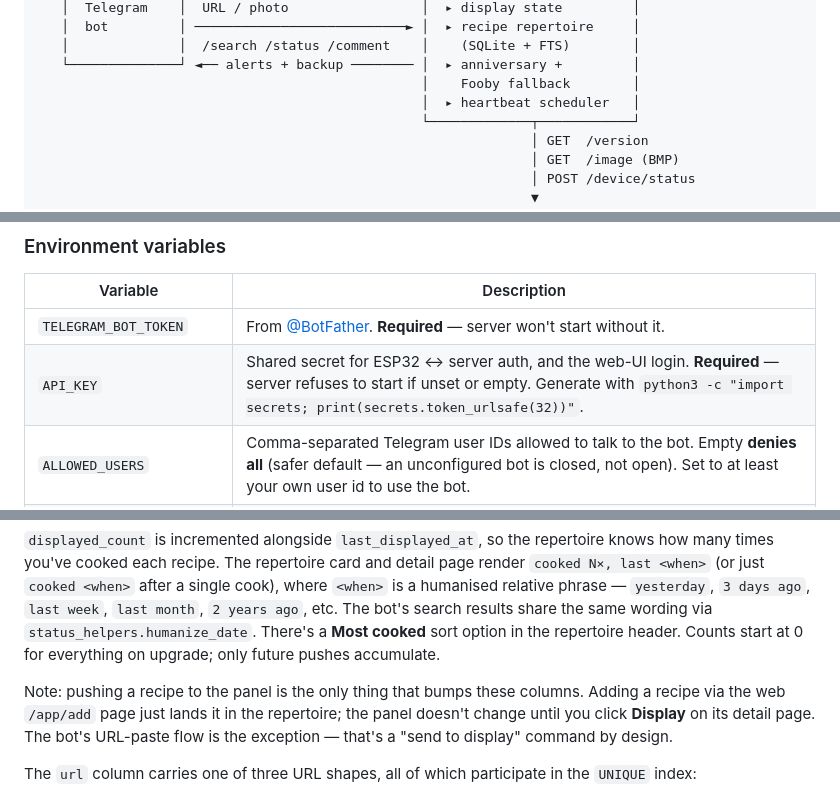
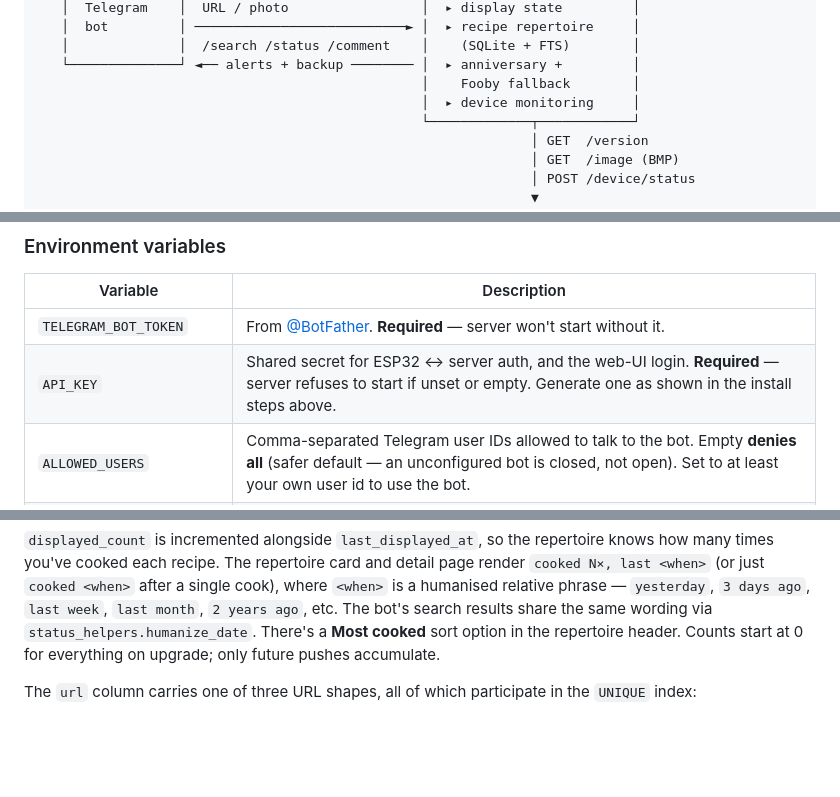
Before and after one commit to sploutchy/ePepper, a Markdown page: README.md, 3 parts joined by grey strips. Rendered like a GitHub page; blank space fills up the shorter version.

```diff
--- a/README.md
+++ b/README.md
@@ -17,7 +17,7 @@ on their anniversary.
    │              │  /search /status /comment    │    (SQLite + FTS)        │
    └──────────────┘ ◄── alerts + backup ──────── │  ▸ anniversary +         │
                                                  │    Fooby fallback        │
-                                                 │  ▸ heartbeat scheduler   │
+                                                 │  ▸ device monitoring     │
                                                  └─────────────┬────────────┘
                                                                │ GET  /version
                                                                │ GET  /image (BMP)
@@ -249,7 +248,7 @@ and the daily timer touch the network. See [On-device page cache](#on-device-pag
 | Variable | Description |
 |---|---|
 | `TELEGRAM_BOT_TOKEN` | From [@BotFather](https://t.me/BotFather). **Required** — server won't start without it. |
-| `API_KEY` | Shared secret for ESP32 ↔ server auth, and the web-UI login. **Required** — server refuses to start if unset or empty. Generate with `python3 -c "import secrets; print(secrets.token_urlsafe(32))"`. |
+| `API_KEY` | Shared secret for ESP32 ↔ server auth, and the web-UI login. **Required** — server refuses to start if unset or empty. Generate one as shown in the install steps above. |
 | `ALLOWED_USERS` | Comma-separated Telegram user IDs allowed to talk to the bot. Empty **denies all** (safer default — an unconfigured bot is closed, not open). Set to at least your own user id to use the bot. |
 | `API_PORT` | Server port (default: `8080`). |
 | `PHOTO_MAX_MB` | *Optional, default `8`.* Maximum size in MB for web photo uploads on `/app/add`. Larger uploads are rejected with a clear error before they hit the LLM. |
@@ -336,12 +335,6 @@ The bot's search results share the same wording via
 `status_helpers.humanize_date`. There's a **Most cooked** sort option in
 the repertoire header. Counts start at 0 for everything on
 upgrade; only future pushes accumulate.
-
-Note: pushing a recipe to the panel is the only thing that bumps these
-columns. Adding a recipe via the web `/app/add` page just lands it in
-the repertoire; the panel doesn't change until you click **Display** on
-its detail page. The bot's URL-paste flow is the exception — that's a
-"send to display" command by design.
 
 The `url` column carries one of three URL shapes, all of which
 participate in the `UNIQUE` index:
```
Also changed, not shown: other parts of README.md (+7 -25 lines), ROADMAP.md (deleted, +0 -39 lines).
